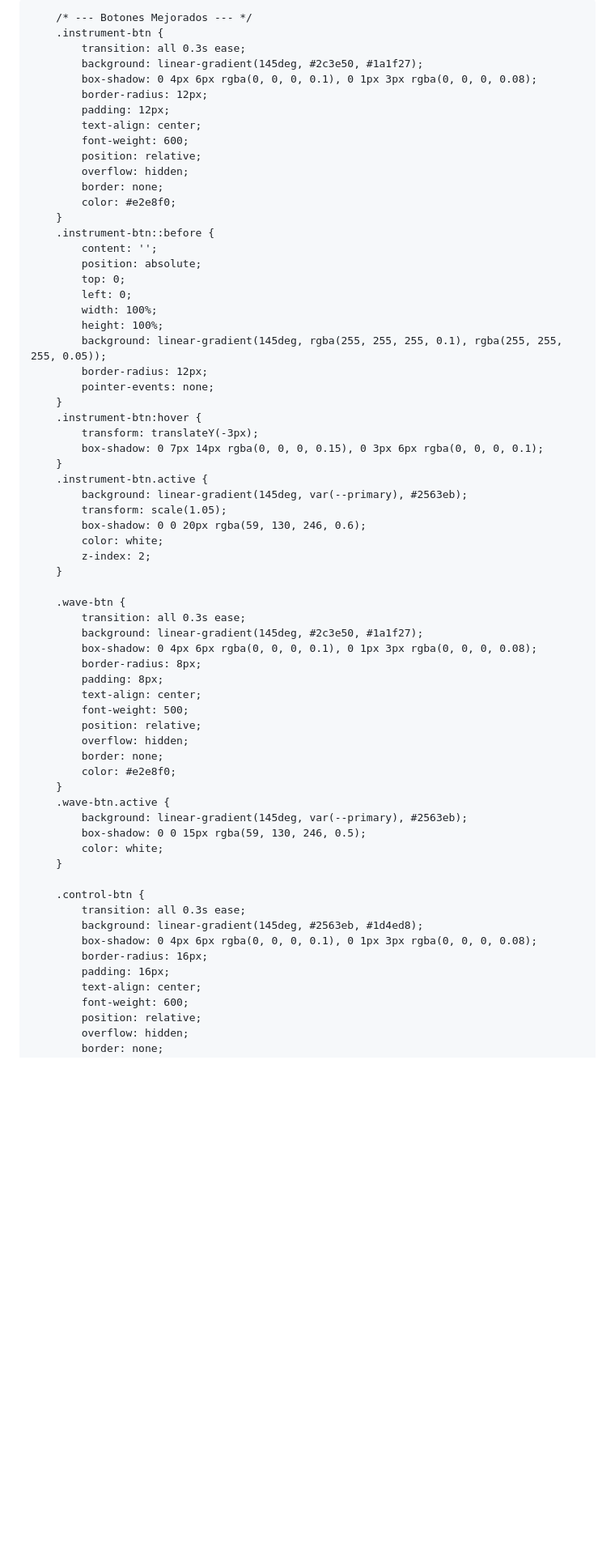
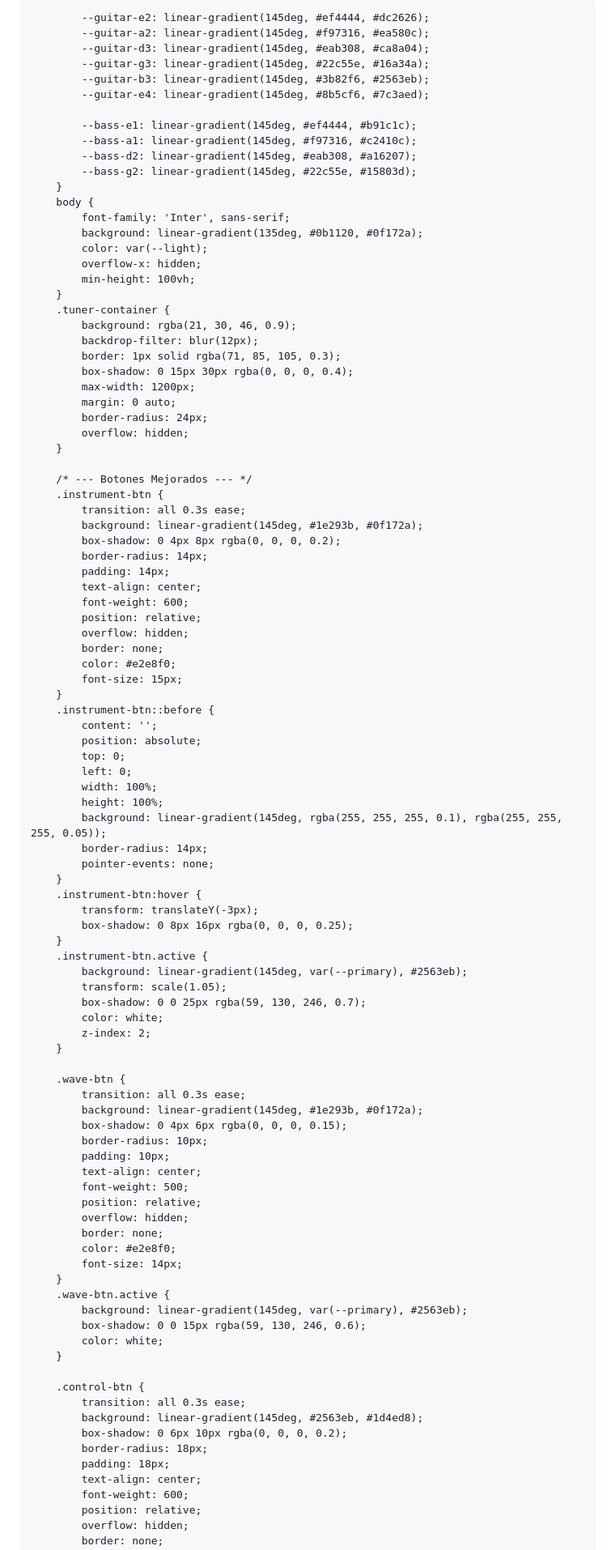
Before and after one commit to cracklabchile/tuner, a Markdown page: index.md, the part around one of its changes. Shown at 81% size. Rendered like a GitHub page; blank space fills up the shorter version.

```diff
--- a/index.md
+++ b/index.md
@@ -3,7 +3,7 @@
 <head>
     <meta charset="UTF-8">
     <meta name="viewport" content="width=device-width, initial-scale=1.0">
-    <title>Cracklab Tuner - Teclado FL Studio</title>
+    <title>Cracklab Tuner - Diseño Premium</title>
     <script src="https://cdn.tailwindcss.com"></script>
     <link rel="stylesheet" href="https://cdnjs.cloudflare.com/ajax/libs/font-awesome/6.4.0/css/all.min.css">
     <script src="https://cdn.jsdelivr.net/npm/pitchy@4.1.0/dist/pitchy.min.js"></script>
@@ -15,38 +15,51 @@
             --dark: #1e293b;
             --darker: #0f172a;
             --light: #f1f5f9;
+
+            --guitar-e2: linear-gradient(145deg, #ef4444, #dc2626);
+            --guitar-a2: linear-gradient(145deg, #f97316, #ea580c);
+            --guitar-d3: linear-gradient(145deg, #eab308, #ca8a04);
+            --guitar-g3: linear-gradient(145deg, #22c55e, #16a34a);
+            --guitar-b3: linear-gradient(145deg, #3b82f6, #2563eb);
+            --guitar-e4: linear-gradient(145deg, #8b5cf6, #7c3aed);
+
+            --bass-e1: linear-gradient(145deg, #ef4444, #b91c1c);
+            --bass-a1: linear-gradient(145deg, #f97316, #c2410c);
+            --bass-d2: linear-gradient(145deg, #eab308, #a16207);
+            --bass-g2: linear-gradient(145deg, #22c55e, #15803d);
         }
         body {
             font-family: 'Inter', sans-serif;
-            background: linear-gradient(135deg, var(--darker), var(--dark));
+            background: linear-gradient(135deg, #0b1120, #0f172a);
             color: var(--light);
             overflow-x: hidden;
             min-height: 100vh;
         }
         .tuner-container {
-            background: rgba(30, 41, 59, 0.8);
-            backdrop-filter: blur(10px);
-            border: 1px solid rgba(100, 116, 139, 0.3);
-            box-shadow: 0 10px 25px rgba(0, 0, 0, 0.5);
+            background: rgba(21, 30, 46, 0.9);
+            backdrop-filter: blur(12px);
+            border: 1px solid rgba(71, 85, 105, 0.3);
+            box-shadow: 0 15px 30px rgba(0, 0, 0, 0.4);
             max-width: 1200px;
             margin: 0 auto;
-            border-radius: 20px;
+            border-radius: 24px;
             overflow: hidden;
         }
 
         /* --- Botones Mejorados --- */
         .instrument-btn {
             transition: all 0.3s ease;
-            background: linear-gradient(145deg, #2c3e50, #1a1f27);
-            box-shadow: 0 4px 6px rgba(0, 0, 0, 0.1), 0 1px 3px rgba(0, 0, 0, 0.08);
-            border-radius: 12px;
-            padding: 12px;
+            background: linear-gradient(145deg, #1e293b, #0f172a);
+            box-shadow: 0 4px 8px rgba(0, 0, 0, 0.2);
+            border-radius: 14px;
+            padding: 14px;
             text-align: center;
             font-weight: 600;
             position: relative;
             overflow: hidden;
             border: none;
             color: #e2e8f0;
+            font-size: 15px;
         }
         .instrument-btn::before {
             content: '';
@@ -56,46 +69,47 @@
             width: 100%;
             height: 100%;
             background: linear-gradient(145deg, rgba(255, 255, 255, 0.1), rgba(255, 255, 255, 0.05));
-            border-radius: 12px;
+            border-radius: 14px;
             pointer-events: none;
         }
         .instrument-btn:hover {
             transform: translateY(-3px);
-            box-shadow: 0 7px 14px rgba(0, 0, 0, 0.15), 0 3px 6px rgba(0, 0, 0, 0.1);
+            box-shadow: 0 8px 16px rgba(0, 0, 0, 0.25);
         }
         .instrument-btn.active {
             background: linear-gradient(145deg, var(--primary), #2563eb);
             transform: scale(1.05);
-            box-shadow: 0 0 20px rgba(59, 130, 246, 0.6);
+            box-shadow: 0 0 25px rgba(59, 130, 246, 0.7);
             color: white;
             z-index: 2;
         }
 
         .wave-btn {
             transition: all 0.3s ease;
-            background: linear-gradient(145deg, #2c3e50, #1a1f27);
-            box-shadow: 0 4px 6px rgba(0, 0, 0, 0.1), 0 1px 3px rgba(0, 0, 0, 0.08);
-            border-radius: 8px;
-            padding: 8px;
+            background: linear-gradient(145deg, #1e293b, #0f172a);
+            box-shadow: 0 4px 6px rgba(0, 0, 0, 0.15);
+            border-radius: 10px;
+            padding: 10px;
             text-align: center;
             font-weight: 500;
             position: relative;
             overflow: hidden;
             border: none;
             color: #e2e8f0;
+            font-size: 14px;
         }
         .wave-btn.active {
             background: linear-gradient(145deg, var(--primary), #2563eb);
-            box-shadow: 0 0 15px rgba(59, 130, 246, 0.5);
+            box-shadow: 0 0 15px rgba(59, 130, 246, 0.6);
             color: white;
         }
 
         .control-btn {
             transition: all 0.3s ease;
             background: linear-gradient(145deg, #2563eb, #1d4ed8);
-            box-shadow: 0 4px 6px rgba(0, 0, 0, 0.1), 0 1px 3px rgba(0, 0, 0, 0.08);
-            border-radius: 16px;
-            padding: 16px;
+            box-shadow: 0 6px 10px rgba(0, 0, 0, 0.2);
+            border-radius: 18px;
+            padding: 18px;
             text-align: center;
             font-weight: 600;
             position: relative;
```
Also changed, not shown: other parts of index.md (+211 -159 lines).
